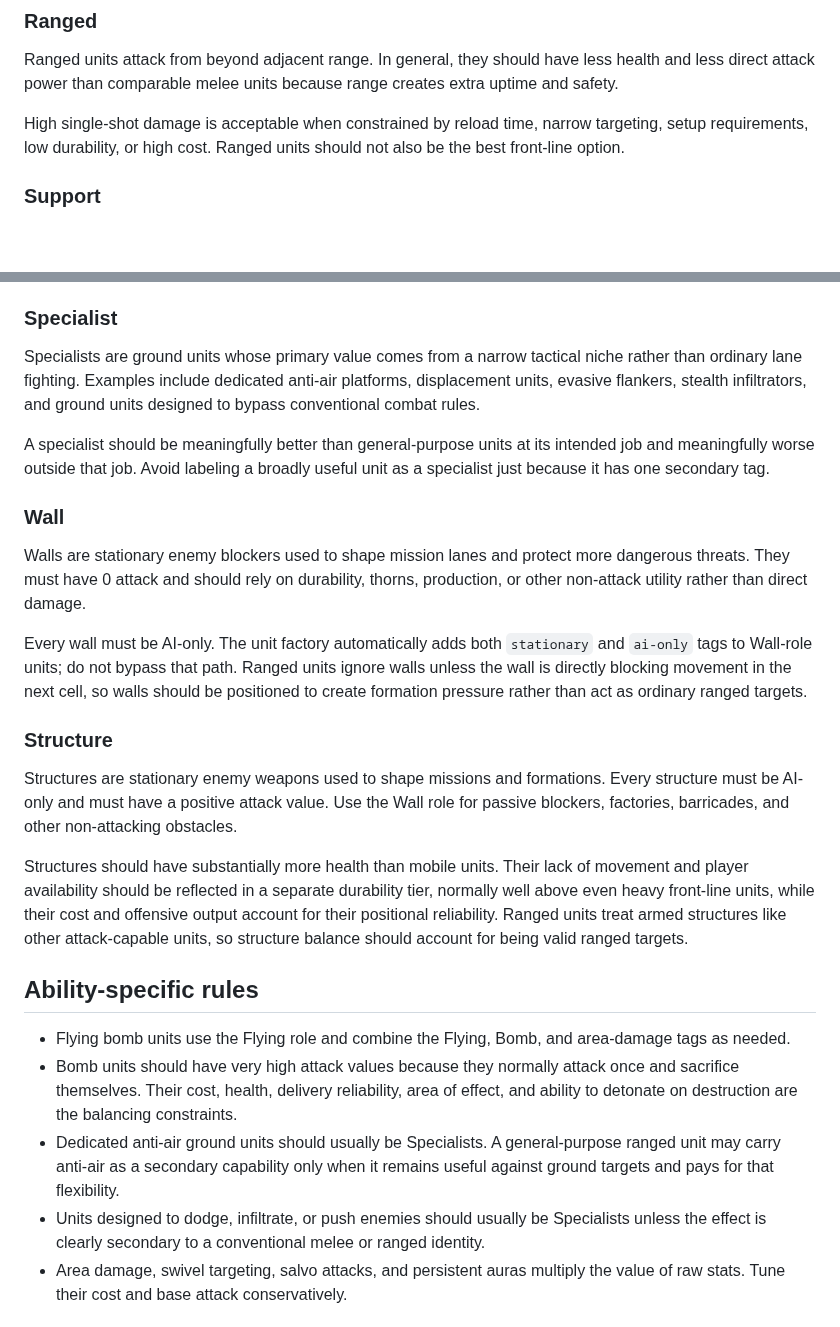
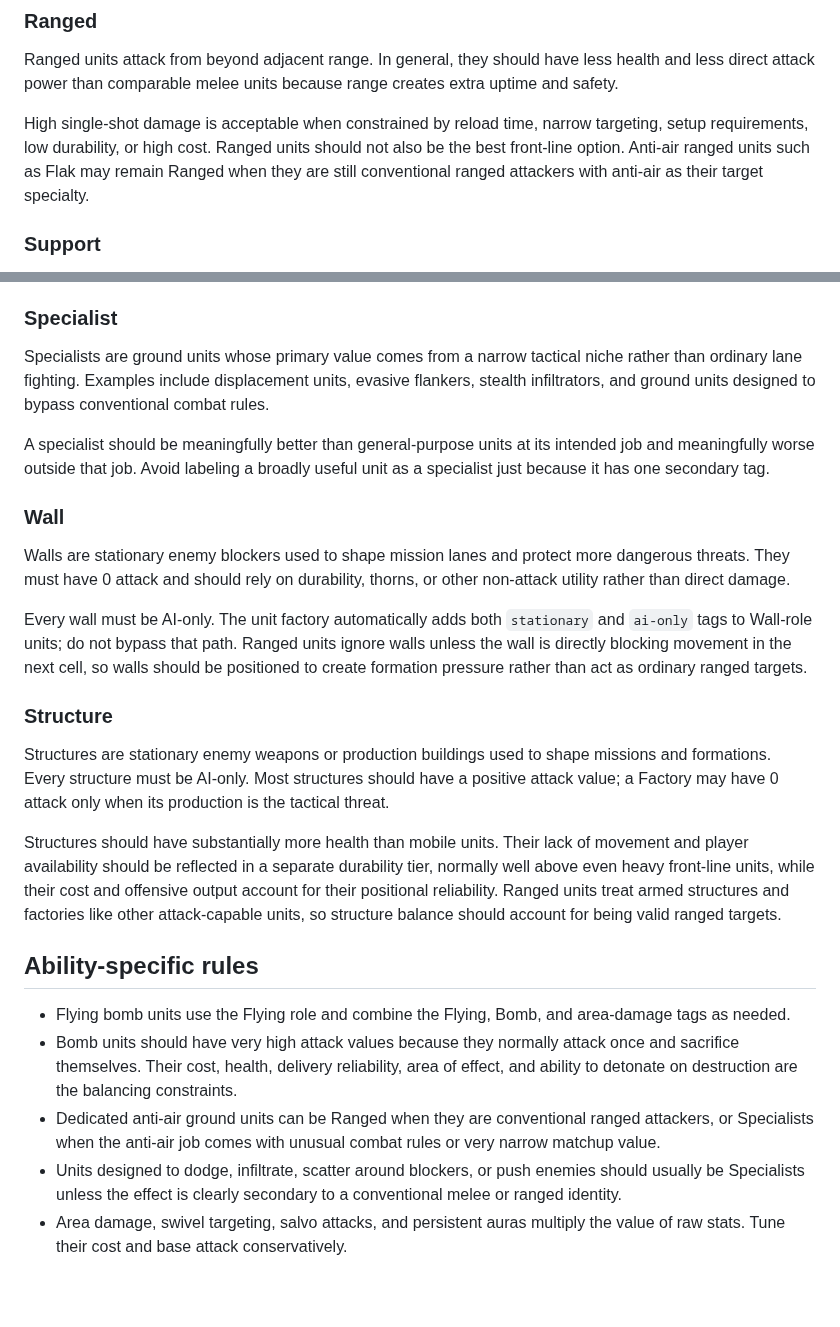
Before and after one commit to ajaxor/breachline, a Markdown page: docs/unit-design.md, 2 parts joined by grey strips. Drawn GitHub-style; blank space fills up the shorter version.

Commit message:
Update unit design guidance for flak and factories

```diff
--- a/docs/unit-design.md
+++ b/docs/unit-design.md
@@ -23,7 +23,7 @@ Melee units normally establish the durability and direct-damage baseline for the
 
 Ranged units attack from beyond adjacent range. In general, they should have less health and less direct attack power than comparable melee units because range creates extra uptime and safety.
 
-High single-shot damage is acceptable when constrained by reload time, narrow targeting, setup requirements, low durability, or high cost. Ranged units should not also be the best front-line option.
+High single-shot damage is acceptable when constrained by reload time, narrow targeting, setup requirements, low durability, or high cost. Ranged units should not also be the best front-line option. Anti-air ranged units such as Flak may remain Ranged when they are still conventional ranged attackers with anti-air as their target specialty.
 
 ### Support
 
@@ -39,28 +39,28 @@ Flying units continuously advance through occupied cells and may attack while mo
 
 ### Specialist
 
-Specialists are ground units whose primary value comes from a narrow tactical niche rather than ordinary lane fighting. Examples include dedicated anti-air platforms, displacement units, evasive flankers, stealth infiltrators, and ground units designed to bypass conventional combat rules.
+Specialists are ground units whose primary value comes from a narrow tactical niche rather than ordinary lane fighting. Examples include displacement units, evasive flankers, stealth infiltrators, and ground units designed to bypass conventional combat rules.
 
 A specialist should be meaningfully better than general-purpose units at its intended job and meaningfully worse outside that job. Avoid labeling a broadly useful unit as a specialist just because it has one secondary tag.
 
 ### Wall
 
-Walls are stationary enemy blockers used to shape mission lanes and protect more dangerous threats. They must have 0 attack and should rely on durability, thorns, production, or other non-attack utility rather than direct damage.
+Walls are stationary enemy blockers used to shape mission lanes and protect more dangerous threats. They must have 0 attack and should rely on durability, thorns, or other non-attack utility rather than direct damage.
 
 Every wall must be AI-only. The unit factory automatically adds both `stationary` and `ai-only` tags to Wall-role units; do not bypass that path. Ranged units ignore walls unless the wall is directly blocking movement in the next cell, so walls should be positioned to create formation pressure rather than act as ordinary ranged targets.
 
 ### Structure
 
-Structures are stationary enemy weapons used to shape missions and formations. Every structure must be AI-only and must have a positive attack value. Use the Wall role for passive blockers, factories, barricades, and other non-attacking obstacles.
+Structures are stationary enemy weapons or production buildings used to shape missions and formations. Every structure must be AI-only. Most structures should have a positive attack value; a Factory may have 0 attack only when its production is the tactical threat.
 
-Structures should have substantially more health than mobile units. Their lack of movement and player availability should be reflected in a separate durability tier, normally well above even heavy front-line units, while their cost and offensive output account for their positional reliability. Ranged units treat armed structures like other attack-capable units, so structure balance should account for being valid ranged targets.
+Structures should have substantially more health than mobile units. Their lack of movement and player availability should be reflected in a separate durability tier, normally well above even heavy front-line units, while their cost and offensive output account for their positional reliability. Ranged units treat armed structures and factories like other attack-capable units, so structure balance should account for being valid ranged targets.
 
 ## Ability-specific rules
 
 - Flying bomb units use the Flying role and combine the Flying, Bomb, and area-damage tags as needed.
 - Bomb units should have very high attack values because they normally attack once and sacrifice themselves. Their cost, health, delivery reliability, area of effect, and ability to detonate on destruction are the balancing constraints.
-- Dedicated anti-air ground units should usually be Specialists. A general-purpose ranged unit may carry anti-air as a secondary capability only when it remains useful against ground targets and pays for that flexibility.
-- Units designed to dodge, infiltrate, or push enemies should usually be Specialists unless the effect is clearly secondary to a conventional melee or ranged identity.
+- Dedicated anti-air ground units can be Ranged when they are conventional ranged attackers, or Specialists when the anti-air job comes with unusual combat rules or very narrow matchup value.
+- Units designed to dodge, infiltrate, scatter around blockers, or push enemies should usually be Specialists unless the effect is clearly secondary to a conventional melee or ranged identity.
 - Area damage, swivel targeting, salvo attacks, and persistent auras multiply the value of raw stats. Tune their cost and base attack conservatively.
 
 ## Balancing workflow
```
